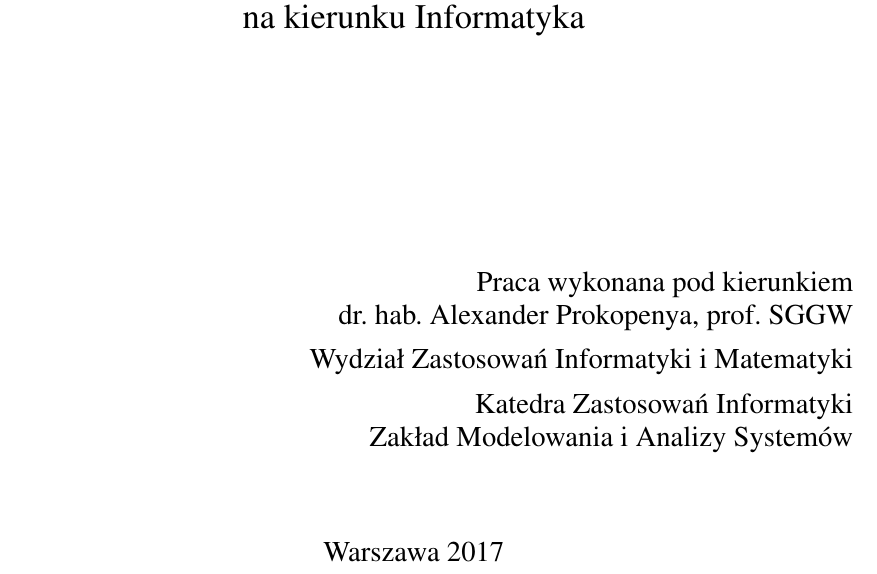
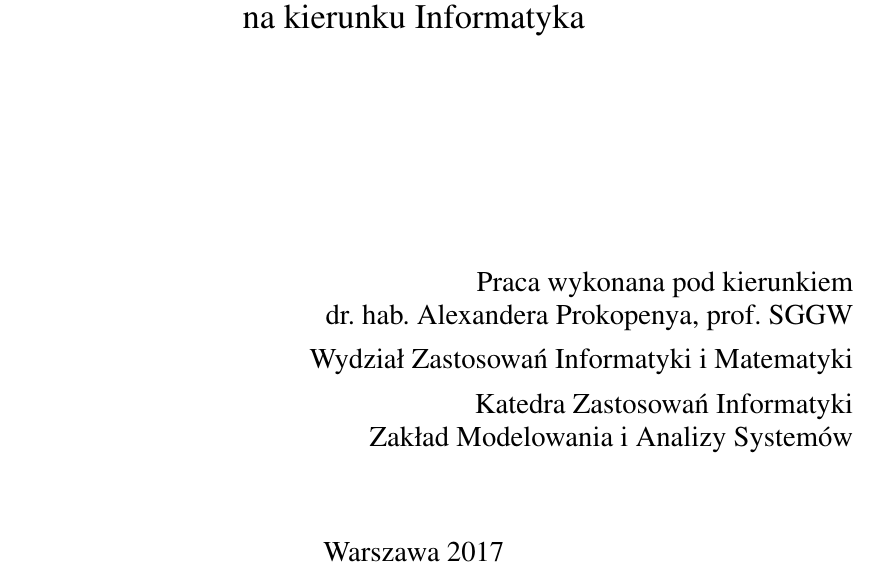
Before and after one commit to matishadow/PicnicAuthThesis, a LaTeX thesis (PicnicAuthThesis.tex, which reads content/preamble.tex): part of page 1 of 12, cut so that both start at the same text. Compiled offline with pdfLaTeX.

Commit message:
fix preamble

```diff
--- a/content/preamble.tex
+++ b/content/preamble.tex
@@ -7,7 +7,7 @@
 \album{172391}
 \thesis{Praca dyplomowa inżynierska}
 \course{Informatyka}
-\promotor{dr. hab. Alexander Prokopenya, prof. SGGW}
+\promotor{dr. hab. Alexandera Prokopenya, prof. SGGW}
 \pworkplace{Wydział Zastosowań Informatyki i Matematyki\\Katedra Zastosowań Informatyki\\Zakład Modelowania i Analizy Systemów}
 
 \usepackage{enumitem}
```
Also changed, not shown: PicnicAuthThesis.pdf.
